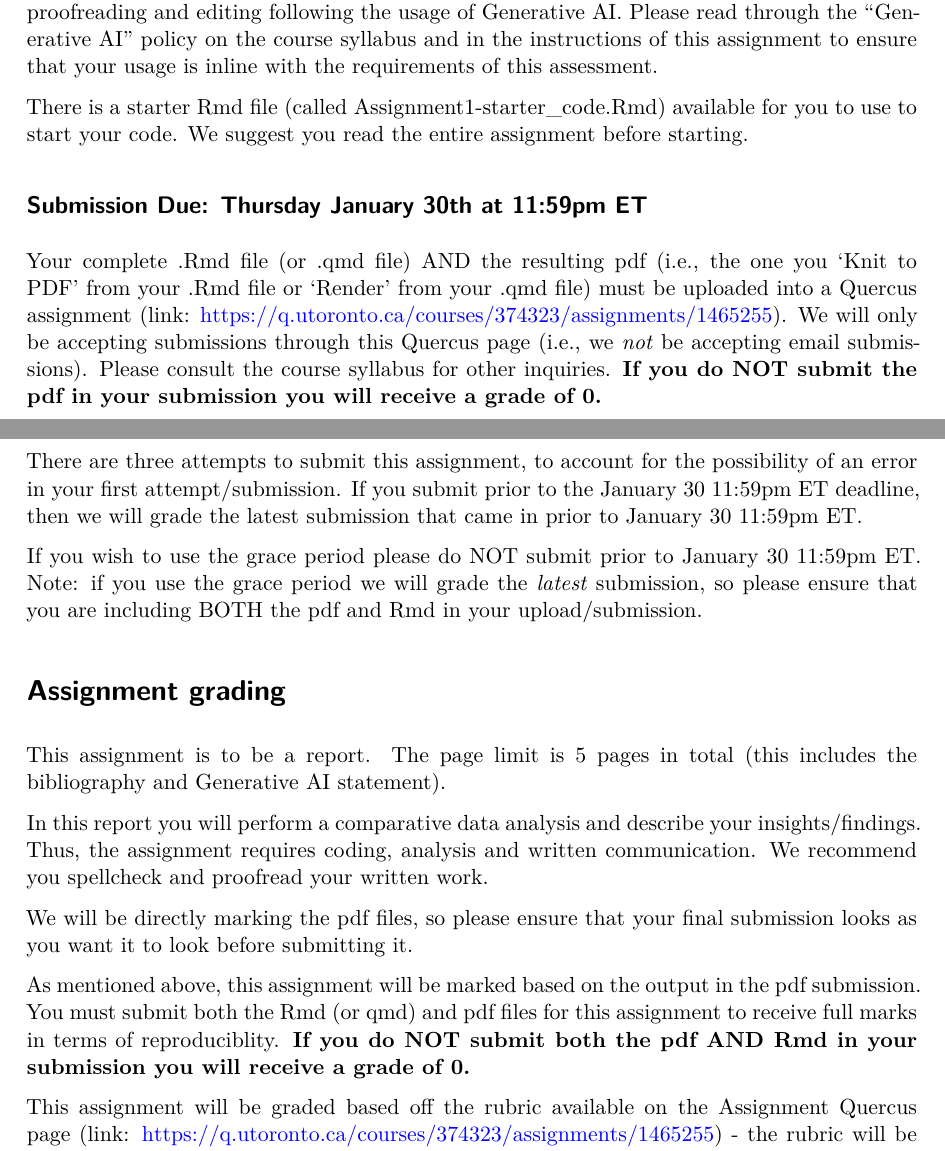
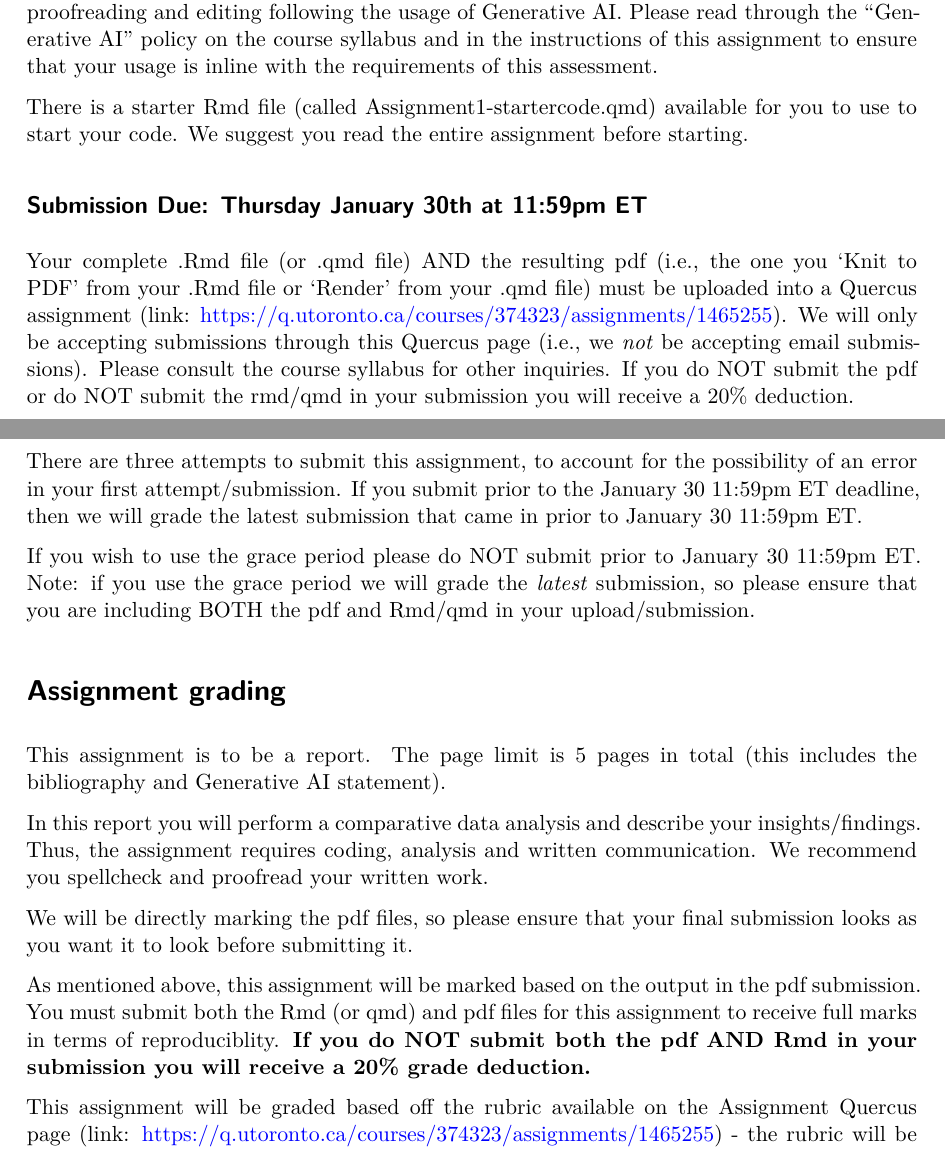
Before and after one commit to SamanthaJoCaetano/STA304-W25-Assignment1, a Quarto document (Assignment1-Instructions.qmd): two parts of pages 1 and 2 of 6, joined at a grey line, cut so that both start at the same text. The pictures show the output file Assignment1-Instructions.pdf that the author committed with the source.

Commit message:
updating instructions

```diff
--- a/Assignment1-Instructions.qmd
+++ b/Assignment1-Instructions.qmd
@@ -16,15 +16,15 @@ Please do not share your code or your written text with your peers. It is expect
 
 Please note, there is flexibility in this assignment, so the context of most of the work completed here should not match your peers. You are allowed to use Generative Artificial Intelligence to support your completion of the work, but it is recommended that you perform your own proofreading and editing following the usage of Generative AI. Please read through the "Generative AI" policy on the course syllabus and in the instructions of this assignment to ensure that your usage is inline with the requirements of this assessment.
 
-There is a starter Rmd file (called Assignment1-starter_code.Rmd) available for you to use to start your code. We suggest you read the entire assignment before starting.
+There is a starter Rmd file (called Assignment1-startercode.qmd) available for you to use to start your code. We suggest you read the entire assignment before starting.
 
 ## Submission Due: Thursday January 30th at 11:59pm ET
 
-Your complete .Rmd file (or .qmd file) AND the resulting pdf (i.e., the one you 'Knit to PDF' from your .Rmd file or 'Render' from your .qmd file) must be uploaded into a Quercus assignment (link: <https://q.utoronto.ca/courses/374323/assignments/1465255>). We will only be accepting submissions through this Quercus page (i.e., we *not* be accepting email submissions). Please consult the course syllabus for other inquiries. **If you do NOT submit the pdf in your submission you will receive a grade of 0.**
+Your complete .Rmd file (or .qmd file) AND the resulting pdf (i.e., the one you 'Knit to PDF' from your .Rmd file or 'Render' from your .qmd file) must be uploaded into a Quercus assignment (link: <https://q.utoronto.ca/courses/374323/assignments/1465255>). We will only be accepting submissions through this Quercus page (i.e., we *not* be accepting email submissions). Please consult the course syllabus for other inquiries. If you do NOT submit the pdf or do NOT submit the rmd/qmd in your submission you will receive a 20% deduction.
 
 There are three attempts to submit this assignment, to account for the possibility of an error in your first attempt/submission. If you submit prior to the January 30 11:59pm ET deadline, then we will grade the latest submission that came in prior to January 30 11:59pm ET.
 
-If you wish to use the grace period please do NOT submit prior to January 30 11:59pm ET. Note: if you use the grace period we will grade the *latest* submission, so please ensure that you are including BOTH the pdf and Rmd in your upload/submission.
+If you wish to use the grace period please do NOT submit prior to January 30 11:59pm ET. Note: if you use the grace period we will grade the *latest* submission, so please ensure that you are including BOTH the pdf and Rmd/qmd in your upload/submission.
 
 # Assignment grading
 
@@ -34,7 +34,7 @@ In this report you will perform a comparative data analysis and describe your in
 
 We will be directly marking the pdf files, so please ensure that your final submission looks as you want it to look before submitting it.
 
-As mentioned above, this assignment will be marked based on the output in the pdf submission. You must submit both the Rmd (or qmd) and pdf files for this assignment to receive full marks in terms of reproduciblity. **If you do NOT submit both the pdf AND Rmd in your submission you will receive a grade of 0.**
+As mentioned above, this assignment will be marked based on the output in the pdf submission. You must submit both the Rmd (or qmd) and pdf files for this assignment to receive full marks in terms of reproduciblity. **If you do NOT submit both the pdf AND Rmd in your submission you will receive a 20% grade deduction.**
 
 This assignment will be graded based off the rubric available on the Assignment Quercus page (link: <https://q.utoronto.ca/courses/374323/assignments/1465255>) - the rubric will be available at least one week in advance of the due date. TAs will look over each section and select the appropriate grade for that section based off a brief overview (one-time read over) of that section. Your assignment should be well understood to the average university level student after reading it once.
 
```
Also changed, not shown: Assignment1-Instructions.pdf.
